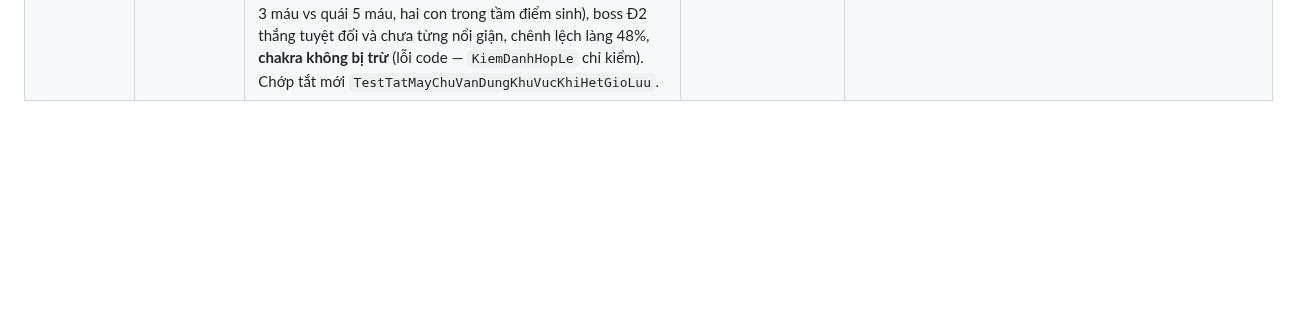
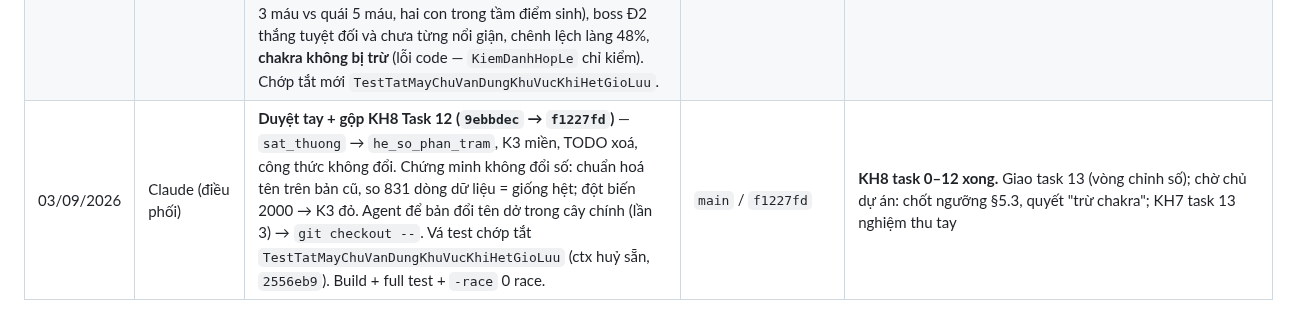
Before and after one commit to KNAGENCY/NRO_GoiBanGiao, a Markdown page: NHAT-KY-AGENT.md, the part around the change. Drawn GitHub-style; blank space fills up the shorter version.

Commit message:
docs(kh8): task 12 da duyet tay + gop (f1227fd); giao task 13 vong chinh so

```diff
--- a/NHAT-KY-AGENT.md
+++ b/NHAT-KY-AGENT.md
@@ -122,3 +122,4 @@
 | 03/09/2026 | Claude (điều phối) | **Duyệt tay + gộp KH8 Task 4 (`894c535` → `fb3ce68`) và Task 6 (`9ee215a` → `aec6702`).** Task 4: diff sạch, bảng cứng 0, 28 test xanh; đột biến `DanhSachMauVatPham` trả nil → test căn cước đỏ. Task 6: đột biến `hp_khoi_dau` 150→101 → đúng `TestTaoRoiDangNhapLai_ThayNhanVat` đỏ; `ten_lang` chỉ còn trong chú thích. **Xung đột gộp:** t4 ↔ `khochieu.go` (task 8 đã thêm 3 cửa quái, t4 nhúng `khoVatPhamAnhChup`) → giữ cả hai; t6 ↔ `noidung/{nap,nap_test,noidung}.go` (task 8 thêm quái, t6 thêm làng) → giữ cả hai, `TenFileLang` vào `TenCacFile()`. Sau mỗi gộp: build + full test + `-race` game/noidung 0 race; full test t6 đỏ 1 lần `…ThuCungDocDu5Byte…` (8,3s), chạy riêng 3/3 xanh → chớp tắt (§8). Dọn 2 worktree. | `main` / `aec6702` | **KH8 task 0,1,2,3,4,6,8,10 xong.** Giao song song 5 + 7 + 9 (file riêng `noidung/<domain>.go` để bớt xung đột). Còn 11 → 12 → 13; KH7 task 13 chủ dự án |
 | 03/09/2026 | Claude (điều phối) | **Duyệt tay + gộp KH8 Task 5 (`9b35ce8` → `41a1973`), 9 (`42ee96e` → `282570a`), 7 (`d5addc6` → `4e207dc`).** T5: đột biến YAML `gia_ban_lai` 25→30 → 2 test đỏ. T9: đối chiếu tay từng số với `roido.go` cũ (khoá `0` = `anh_id 0` = `soi-rung`) — đúng; nhưng đột biến 15→99 và `chac_chan`→30% **sống** (test chỉ so YAML với chính nó). T7: từng số khung + 5 mốc nổi giận khớp Go cũ; đột biến `nhip_danh_ms` 1500→1550 → M7 đỏ (6 test); `dame` 60→61 **sống**. → Điều phối viết 2 test ghim số theo bảng Go cũ (`bangroi_ghimso_test.go` `e1d0cd3`, `boss_ghimso_test.go`), mỗi cái tự kiểm bằng đột biến → đỏ. Gộp t7 xung đột 3 file (`khochieu.go`, `noidung/{nap,noidung}.go`) → giữ cả hai, `TenFileBoss` vào `TenCacFile()`. Sau mỗi gộp: build + full test 9 gói + `-race` game/noidung 0 race. Dọn 3 worktree, kho chỉ còn `main`. | `main` / `4e207dc` | **KH8 task 0–10 xong.** Còn 11 → 12 → 13; KH7 task 13 chủ dự án |
 | 03/09/2026 | Claude (điều phối) | **Duyệt tay + gộp KH8 Task 11 (`edd4a41`)** — bộ đo cân bằng Đ1–Đ4 (`canbang_test.go`, đồng hồ tiêm `k.dongHo`, 0 dòng code sản xuất, 0 giá trị YAML đổi), `DO-CAN-BANG.bat` + `bang-can-bang.txt` cho chủ dự án. Đột biến điều phối: sói rừng 10→20% → golden đỏ. Build + full test 9 gói + `-race` 0 race. **Phép đo lộ ra:** không làng nào giết nổi Sói Rừng (đòn 2–3 máu vs quái 5 máu, hai con trong tầm điểm sinh), boss Đ2 thắng tuyệt đối và chưa từng nổi giận, chênh lệch làng 48%, **chakra không bị trừ** (lỗi code — `KiemDanhHopLe` chỉ kiểm). Chớp tắt mới `TestTatMayChuVanDungKhuVucKhiHetGioLuu`. | `main` | **KH8 task 0–11 xong.** Giao task 12; 13 chờ 12; KH7 task 13 chủ dự án |
+| 03/09/2026 | Claude (điều phối) | **Duyệt tay + gộp KH8 Task 12 (`9ebbdec` → `f1227fd`)** — `sat_thuong` → `he_so_phan_tram`, K3 miền, TODO xoá, công thức không đổi. Chứng minh không đổi số: chuẩn hoá tên trên bản cũ, so 831 dòng dữ liệu = giống hệt; đột biến 2000 → K3 đỏ. Agent để bản đổi tên dở trong cây chính (lần 3) → `git checkout --`. Vá test chớp tắt `TestTatMayChuVanDungKhuVucKhiHetGioLuu` (ctx huỷ sẵn, `2556eb9`). Build + full test + `-race` 0 race. | `main` / `f1227fd` | **KH8 task 0–12 xong.** Giao task 13 (vòng chỉnh số); chờ chủ dự án: chốt ngưỡng §5.3, quyết "trừ chakra"; KH7 task 13 nghiệm thu tay |
```
Also changed, not shown: BAT-DAU-TU-DAY.md (+2 -2 lines).
